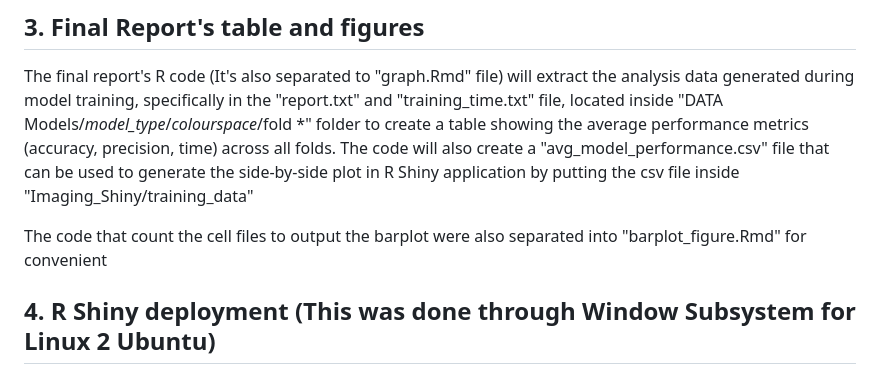
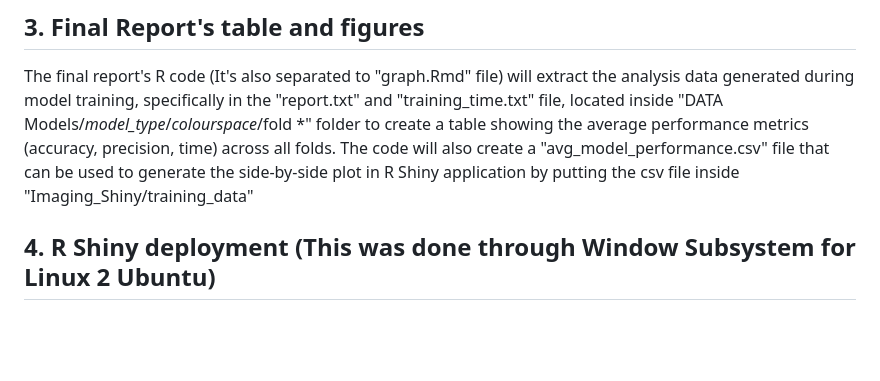
Before and after one commit to Adam1202aus/DATA3888-2025-Imaging15, a Markdown page: README.md, the part around the change. Rendered like a GitHub page; blank space fills up the shorter version.

```diff
--- a/README.md
+++ b/README.md
@@ -128,8 +128,6 @@ Model training is orchestrated by `run_all_folds.py`, which iterates through cro
 
 The final report's R code (It's also separated to "graph.Rmd" file) will extract the analysis data generated during model training, specifically in the "report.txt" and "training_time.txt" file, located inside "DATA Models/*model_type*/*colourspace*/fold *" folder to create a table showing the average performance metrics (accuracy, precision, time) across all folds. The code will also create a "avg_model_performance.csv" file that can be used to generate the side-by-side plot in R Shiny application by putting the csv file inside "Imaging_Shiny/training_data"
 
-The code that count the cell files to output the barplot were also separated into "barplot_figure.Rmd" for convenient
-
 ## 4. R Shiny deployment (This was done through Window Subsystem for Linux 2 Ubuntu)
 
 ### Required packages
```
